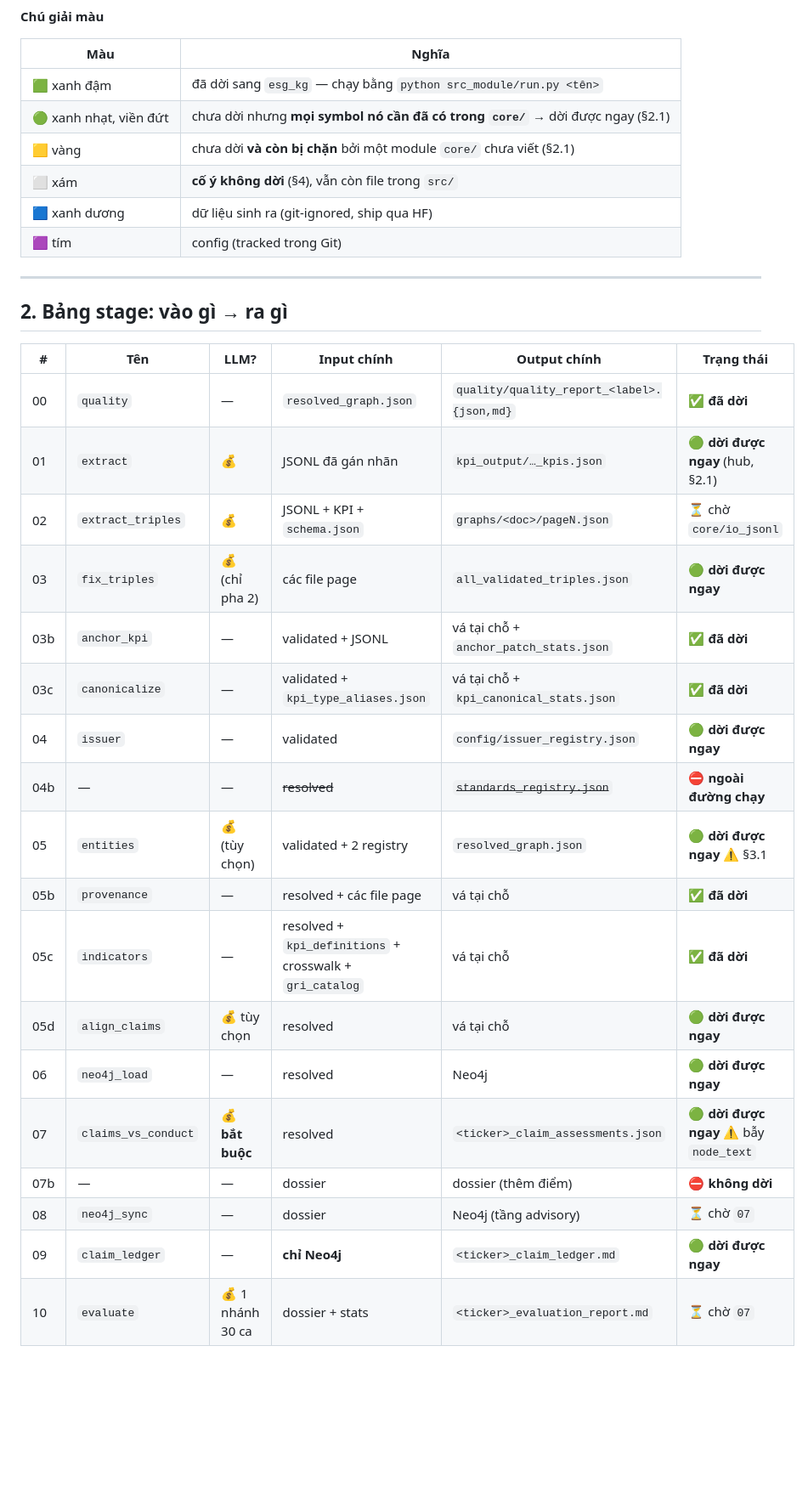
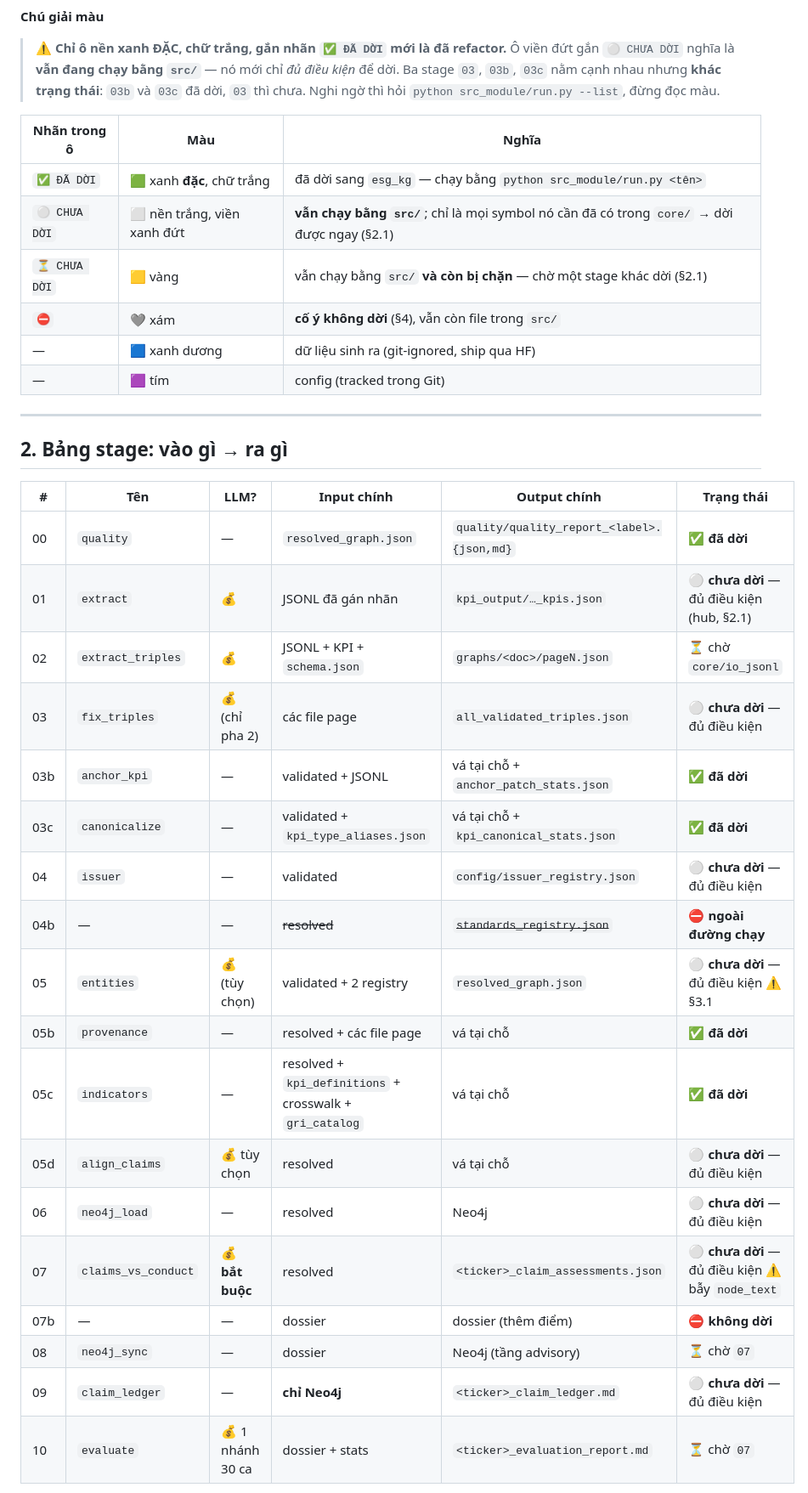
Before and after one commit to TranBaDat2607/capstone_test1, a Markdown page: src_module/PIPELINE.md, the part around one of its changes. Shown at 85% size. Drawn GitHub-style; blank space fills up the shorter version.

```diff
--- a/src_module/PIPELINE.md
+++ b/src_module/PIPELINE.md
@@ -98,14 +103,20 @@ flowchart TD
 
 **Chú giải màu**
 
-| Màu | Nghĩa |
-|---|---|
-| 🟩 xanh đậm | đã dời sang `esg_kg` — chạy bằng `python src_module/run.py <tên>` |
-| 🟢 xanh nhạt, viền đứt | chưa dời nhưng **mọi symbol nó cần đã có trong `core/`** → dời được ngay (§2.1) |
-| 🟨 vàng | chưa dời **và còn bị chặn** bởi một module `core/` chưa viết (§2.1) |
-| ⬜ xám | **cố ý không dời** (§4), vẫn còn file trong `src/` |
-| 🟦 xanh dương | dữ liệu sinh ra (git-ignored, ship qua HF) |
-| 🟪 tím | config (tracked trong Git) |
+> ⚠️ **Chỉ ô nền xanh ĐẶC, chữ trắng, gắn nhãn `✅ ĐÃ DỜI` mới là đã refactor.**
+> Ô viền đứt gắn `⚪ CHƯA DỜI` nghĩa là **vẫn đang chạy bằng `src/`** — nó mới chỉ *đủ điều
+> kiện* để dời. Ba stage `03`, `03b`, `03c` nằm cạnh nhau nhưng **khác trạng thái**: `03b`
+> và `03c` đã dời, `03` thì chưa. Nghi ngờ thì hỏi `python src_module/run.py --list`, đừng
+> đọc màu.
+
+| Nhãn trong ô | Màu | Nghĩa |
+|---|---|---|
+| `✅ ĐÃ DỜI` | 🟩 xanh **đặc**, chữ trắng | đã dời sang `esg_kg` — chạy bằng `python src_module/run.py <tên>` |
+| `⚪ CHƯA DỜI` | ⬜ nền trắng, viền xanh đứt | **vẫn chạy bằng `src/`**; chỉ là mọi symbol nó cần đã có trong `core/` → dời được ngay (§2.1) |
+| `⏳ CHƯA DỜI` | 🟨 vàng | vẫn chạy bằng `src/` **và còn bị chặn** — chờ một stage khác dời (§2.1) |
+| `⛔` | 🩶 xám | **cố ý không dời** (§4), vẫn còn file trong `src/` |
+| — | 🟦 xanh dương | dữ liệu sinh ra (git-ignored, ship qua HF) |
+| — | 🟪 tím | config (tracked trong Git) |
 
 ---
 
@@ -114,22 +125,22 @@ flowchart TD
 | # | Tên | LLM? | Input chính | Output chính | Trạng thái |
 |---|---|---|---|---|---|
 | 00 | `quality` | — | `resolved_graph.json` | `quality/quality_report_<label>.{json,md}` | ✅ **đã dời** |
-| 01 | `extract` | 💰 | JSONL đã gán nhãn | `kpi_output/…_kpis.json` | 🟢 **dời được ngay** (hub, §2.1) |
+| 01 | `extract` | 💰 | JSONL đã gán nhãn | `kpi_output/…_kpis.json` | ⚪ **chưa dời** — đủ điều kiện (hub, §2.1) |
 | 02 | `extract_triples` | 💰 | JSONL + KPI + `schema.json` | `graphs/<doc>/pageN.json` | ⏳ chờ `core/io_jsonl` |
-| 03 | `fix_triples` | 💰 (chỉ pha 2) | các file page | `all_validated_triples.json` | 🟢 **dời được ngay** |
+| 03 | `fix_triples` | 💰 (chỉ pha 2) | các file page | `all_validated_triples.json` | ⚪ **chưa dời** — đủ điều kiện |
 | 03b | `anchor_kpi` | — | validated + JSONL | vá tại chỗ + `anchor_patch_stats.json` | ✅ **đã dời** |
 | 03c | `canonicalize` | — | validated + `kpi_type_aliases.json` | vá tại chỗ + `kpi_canonical_stats.json` | ✅ **đã dời** |
-| 04 | `issuer` | — | validated | `config/issuer_registry.json` | 🟢 **dời được ngay** |
+| 04 | `issuer` | — | validated | `config/issuer_registry.json` | ⚪ **chưa dời** — đủ điều kiện |
 | 04b | — | — | ~~resolved~~ | ~~`standards_registry.json`~~ | ⛔ **ngoài đường chạy** |
-| 05 | `entities` | 💰 (tùy chọn) | validated + 2 registry | `resolved_graph.json` | 🟢 **dời được ngay** ⚠️ §3.1 |
+| 05 | `entities` | 💰 (tùy chọn) | validated + 2 registry | `resolved_graph.json` | ⚪ **chưa dời** — đủ điều kiện ⚠️ §3.1 |
 | 05b | `provenance` | — | resolved + các file page | vá tại chỗ | ✅ **đã dời** |
 | 05c | `indicators` | — | resolved + `kpi_definitions` + crosswalk + `gri_catalog` | vá tại chỗ | ✅ **đã dời** |
-| 05d | `align_claims` | 💰 tùy chọn | resolved | vá tại chỗ | 🟢 **dời được ngay** |
-| 06 | `neo4j_load` | — | resolved | Neo4j | 🟢 **dời được ngay** |
-| 07 | `claims_vs_conduct` | 💰 **bắt buộc** | resolved | `<ticker>_claim_assessments.json` | 🟢 **dời được ngay** ⚠️ bẫy `node_text` |
+| 05d | `align_claims` | 💰 tùy chọn | resolved | vá tại chỗ | ⚪ **chưa dời** — đủ điều kiện |
+| 06 | `neo4j_load` | — | resolved | Neo4j | ⚪ **chưa dời** — đủ điều kiện |
+| 07 | `claims_vs_conduct` | 💰 **bắt buộc** | resolved | `<ticker>_claim_assessments.json` | ⚪ **chưa dời** — đủ điều kiện ⚠️ bẫy `node_text` |
 | 07b | — | — | dossier | dossier (thêm điểm) | ⛔ **không dời** |
 | 08 | `neo4j_sync` | — | dossier | Neo4j (tầng advisory) | ⏳ chờ `07` |
-| 09 | `claim_ledger` | — | **chỉ Neo4j** | `<ticker>_claim_ledger.md` | 🟢 **dời được ngay** |
+| 09 | `claim_ledger` | — | **chỉ Neo4j** | `<ticker>_claim_ledger.md` | ⚪ **chưa dời** — đủ điều kiện |
 | 10 | `evaluate` | 💰 1 nhánh 30 ca | dossier + stats | `<ticker>_evaluation_report.md` | ⏳ chờ `07` |
 
 💰 = tốn tiền. Đây là lý do mọi test đều offline và mọi stage đắt đều có `--dry-run`.
```
Also changed, not shown: other parts of src_module/PIPELINE.md (+35 -30 lines).
